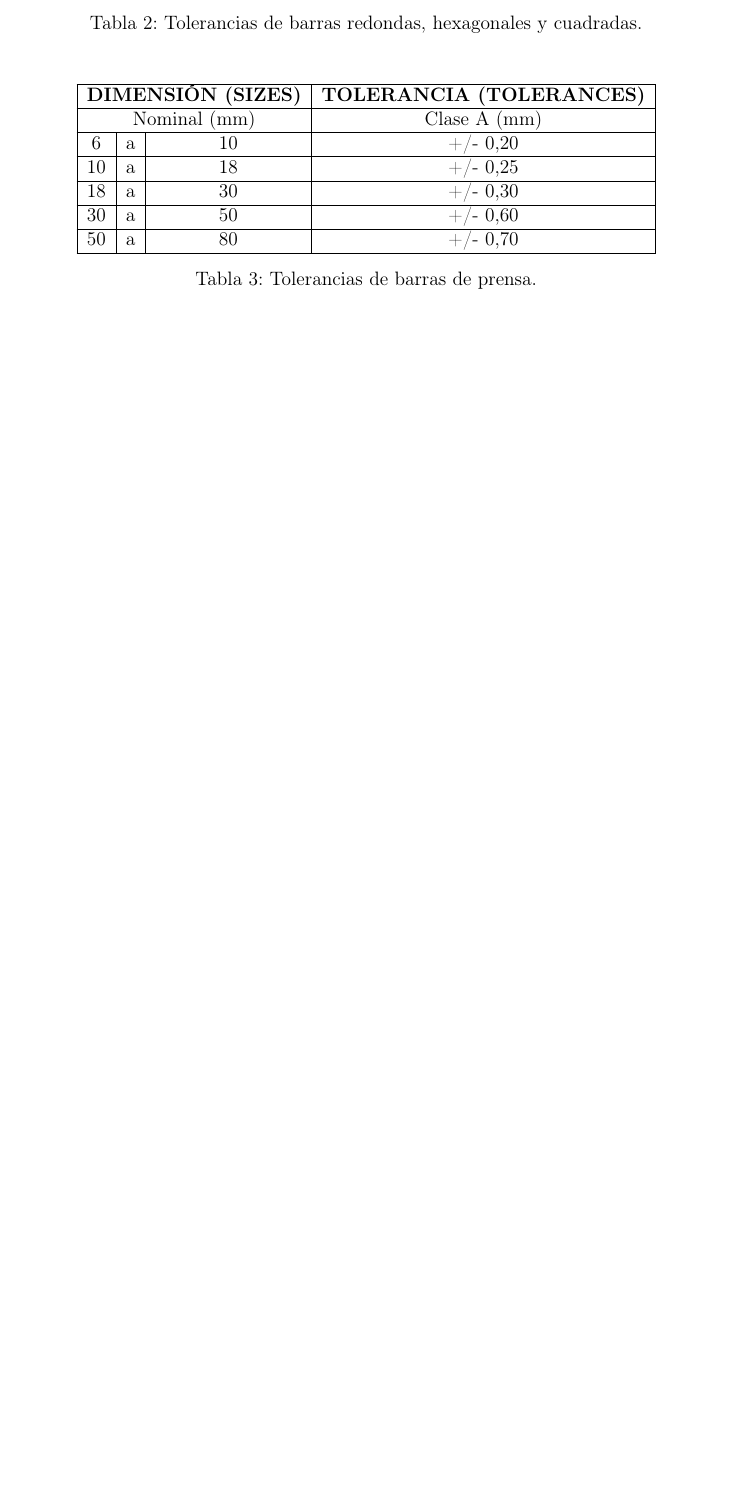
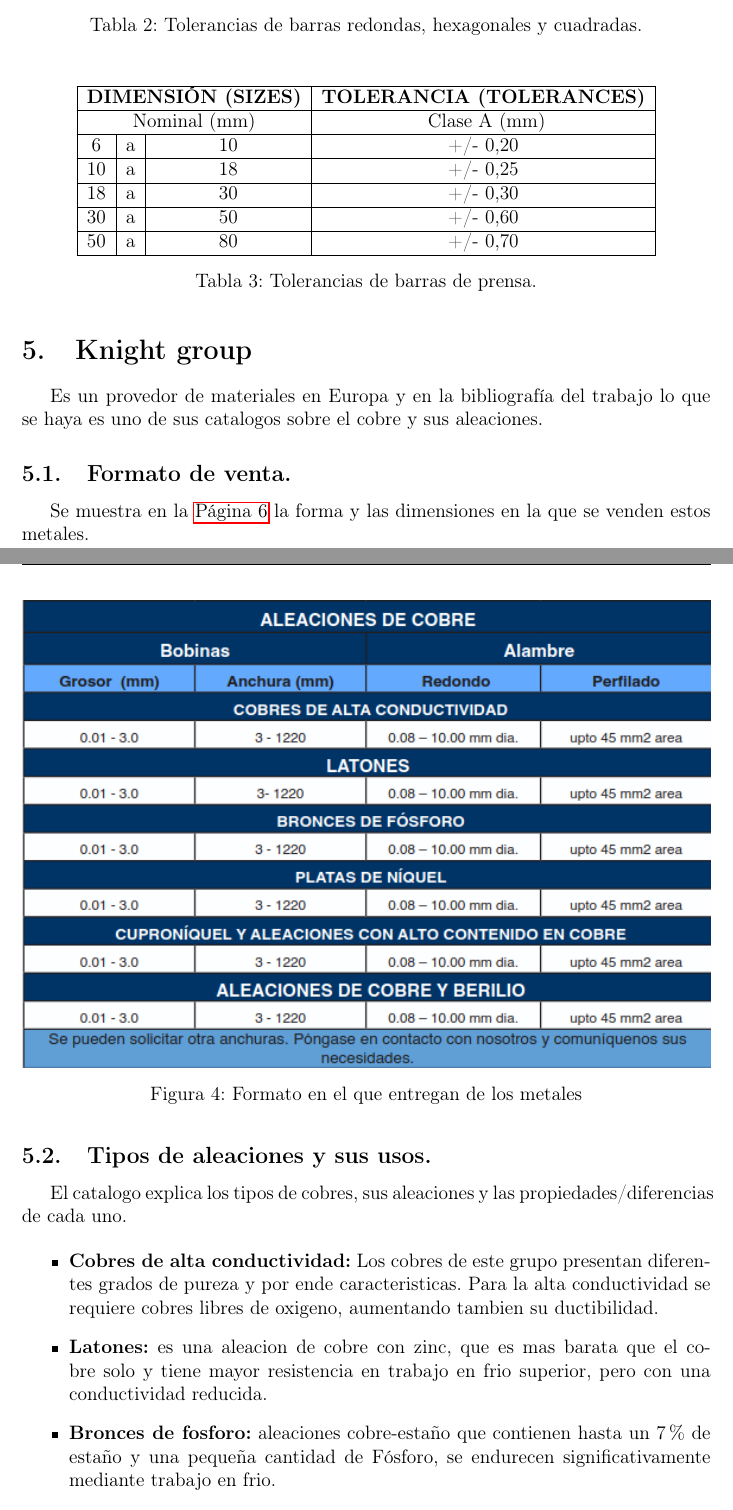
Before and after one commit to jgalaxi/latex, a LaTeX paper (Tp 4-01/main.tex): part of page 6 of 6 before the commit and two parts of pages 6 and 7 of 8 after it, the two joined at a grey line, cut so that both start at the same text, the shorter picture padded with empty space. Compiled offline with pdfLaTeX.

Commit message:
el cobre tiene muchas aleaciones. UwU

```diff
--- a/Tp 4-01/main.tex
+++ b/Tp 4-01/main.tex
@@ -15,6 +15,7 @@
 %Paquetes para simbologia%
 \usepackage{amsmath}
 \usepackage{amsfonts}
+\usepackage{hyperref}
 \usepackage{amssymb}
 \usepackage{physics}
 \usepackage{longtable}
@@ -179,7 +180,12 @@ La última información que da la empresa son las tolerancias de cada barra, que
    \begin{tabular}{|c|c|c|c|}
       \hline
       \multicolumn{3}{|c|}{\textbf{DIMENSIÓN (SIZES)}} & {\textbf{TOLERANCIA (TOLERANCES)}} \\ \hline
-      \multicolumn{3}{|c|}{Nominal (\si{\milli\metre})} & Clase A (\si{\milli\metre}) \\ \hline
+      \multicolumn{3}{|c|}{Nominal (\si{\milli\metre})} &\begin{figure}[t]
+   \centering
+   \includegraphics[width=\textwidth]{Figuras/image copy.png}
+   \caption{Comparación entre las distintas aleaciones.}
+   \label{fig:comparacion}
+\end{figure} Clase A (\si{\milli\metre}) \\ \hline
       6 & a & 10 & +/- 0,20 \\ \hline
       10 & a & 18 & +/- 0,25 \\ \hline
       18 & a & 30 & +/- 0,30 \\ \hline
@@ -190,6 +196,30 @@ La última información que da la empresa son las tolerancias de cada barra, que
    \label{tab:tolerancias2}
 \end{table}
 
+\section{Knight group}
+Es un provedor de materiales en Europa y en la bibliografía del trabajo lo que se haya es uno de sus catalogos sobre el cobre y sus aleaciones.
 
+\subsection{Formato de venta.}
+Se muestra en la \autopageref{fig:bobinas} la forma y las dimensiones en la que se venden estos metales.
+
+\begin{figure}[H]
+   \centering
+   \includegraphics[width=1\textwidth]{Figuras/bobinas.png}
+   \caption{Formato en el que entregan de los metales}
+   \label{fig:bobinas}
+\end{figure}
+\subsection{Tipos de aleaciones y sus usos.}
+
+El catalogo explica los tipos de cobres, sus aleaciones y las propiedades/diferencias de cada uno.
+
+\begin{itemize}
+   \item \textbf{Cobres de alta conductividad:} Los cobres de este grupo presentan diferentes grados de pureza y por ende caracteristicas. Para la alta conductividad se requiere cobres libres de oxigeno, aumentando tambien su ductibilidad.
+   \item \textbf{Latones:} es una aleacion de cobre con zinc, que es mas barata que el cobre solo y tiene mayor resistencia en trabajo en frio superior, pero con una conductividad reducida.
+   \item \textbf{Bronces de fosforo:} aleaciones cobre-estaño que contienen hasta un 7\% de estaño y una pequeña cantidad de Fósforo, se endurecen significativamente mediante trabajo en frio.
+   \item \textbf{Platas de niquel:} son aleaciones niquel-cobre-zinc que no contienen plata, pero deben su nobre a su apariencia plateada, sus propiedades mecánicas son ligeramente superiores a la de los latones, pero inferior a los bronces de fosforo.
+   \item \textbf{Cuproníquel:} son las aleaciones comerciales mas importantes, son de cobre-niquel a un 90/10. Tiene buena capacidad de conformado y una excelente resistencia a la corrosión del agua de mar.
+   \item \textbf{Aleaciones con alto contenido en cobre:} siendo, la aleación 194, una muy importante, tiene un 2,3\% de Hierro con pequeñas adiciones de Fósforo y Zinc. se usa para marcos de conexión, y tiene una excelente resistencia al ablandamiento, siendo capaz de soportar más de 300 ° C durante unos minutos.
+   \item \textbf{Aleaciones de cobre y berilio:} son aleaciones on una resistenciaincreíble, gran elasticidad y resistencia a la fatiga, ideales para las aplicaciones de muelles.
+\end{itemize}
 
 \end{document}
```
Also changed, not shown: Tp 4-01/Figuras/bobinas.png (added), Tp 4-01/main.pdf.
